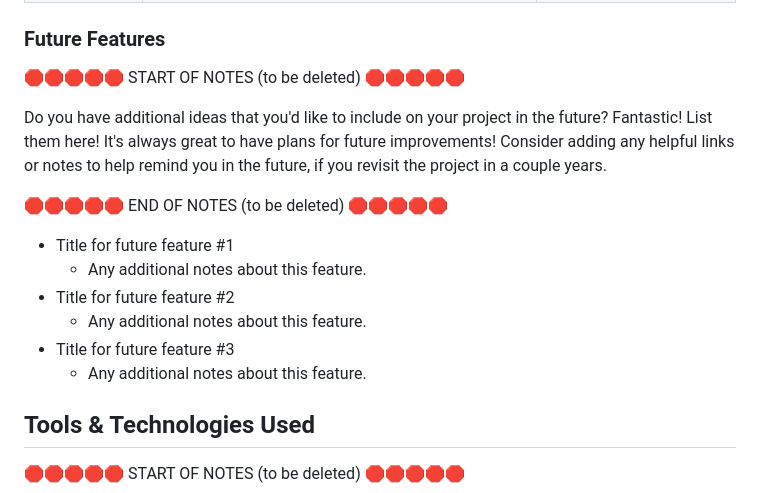
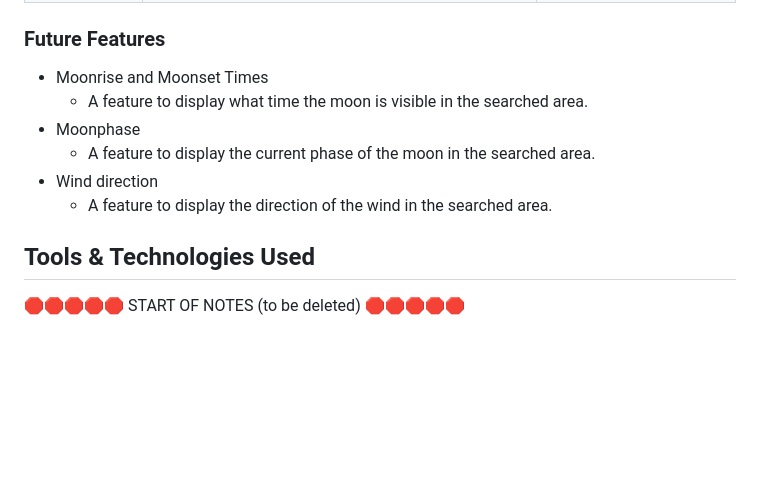
Before and after one commit to boderg/your-weather, a Markdown page: README.md, the part around the change. Drawn GitHub-style; blank space fills up the shorter version.

Commit message:
Add future features to readme

```diff
--- a/README.md
+++ b/README.md
@@ -191,21 +191,12 @@ IMPORTANT: Remember to always include a screenshot of each individual feature!
 
 ### Future Features
 
-🛑🛑🛑🛑🛑 START OF NOTES (to be deleted) 🛑🛑🛑🛑🛑
-
-Do you have additional ideas that you'd like to include on your project in the future?
-Fantastic! List them here!
-It's always great to have plans for future improvements!
-Consider adding any helpful links or notes to help remind you in the future, if you revisit the project in a couple years.
-
-🛑🛑🛑🛑🛑 END OF NOTES (to be deleted) 🛑🛑🛑🛑🛑
-
-- Title for future feature #1
-    - Any additional notes about this feature.
-- Title for future feature #2
-    - Any additional notes about this feature.
-- Title for future feature #3
-    - Any additional notes about this feature.
+- Moonrise and Moonset Times
+  - A feature to display what time the moon is visible in the searched area.
+- Moonphase
+  - A feature to display the current phase of the moon in the searched area.
+- Wind direction
+  - A feature to display the direction of the wind in the searched area.
 
 ## Tools & Technologies Used
 
```
